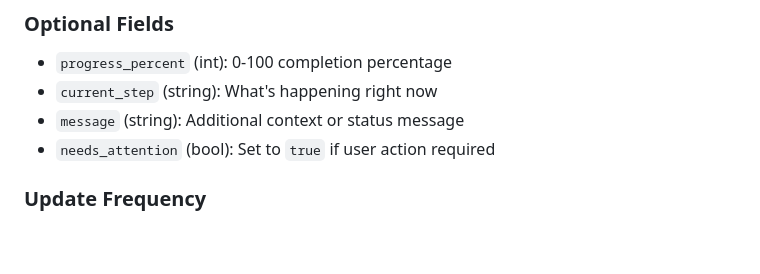
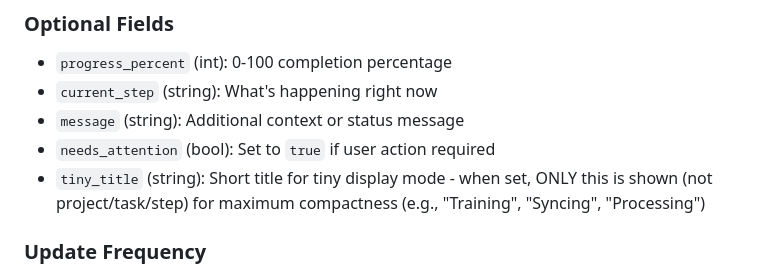
Before and after one commit to nthmost/home_assistant_AI_integration, a Markdown page: CLAUDE.md, the part around the change. GitHub-like rendering; blank space fills up the shorter version.

Commit message:
Add tiny_title field to monitoring documentation
Added the tiny_title optional field to the task status file format documentation.
When set, this field causes the monitor to display ONLY the tiny_title value in
tiny display mode for maximum compactness on small screens.

🤖 Generated with [Claude Code](https://claude.com/claude-code)

Co-Authored-By: Claude <noreply@anthropic.com>

```diff
--- a/CLAUDE.md
+++ b/CLAUDE.md
@@ -195,6 +195,7 @@ When working on long-running or multi-step tasks in this project, create a task
 - `current_step` (string): What's happening right now
 - `message` (string): Additional context or status message
 - `needs_attention` (bool): Set to `true` if user action required
+- `tiny_title` (string): Short title for tiny display mode - when set, ONLY this is shown (not project/task/step) for maximum compactness (e.g., "Training", "Syncing", "Processing")
 
 ### Update Frequency
 - Update the file whenever status changes significantly
```
